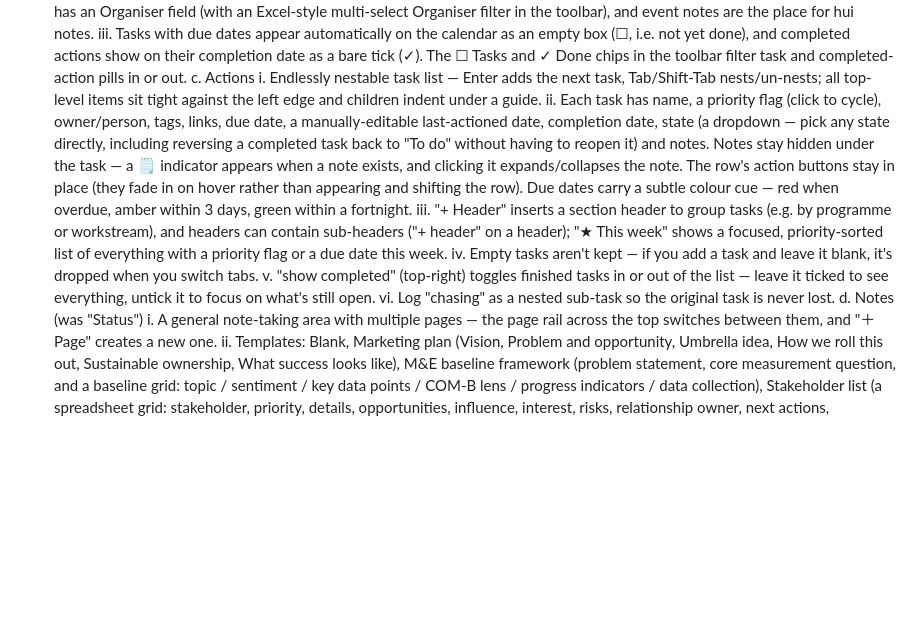
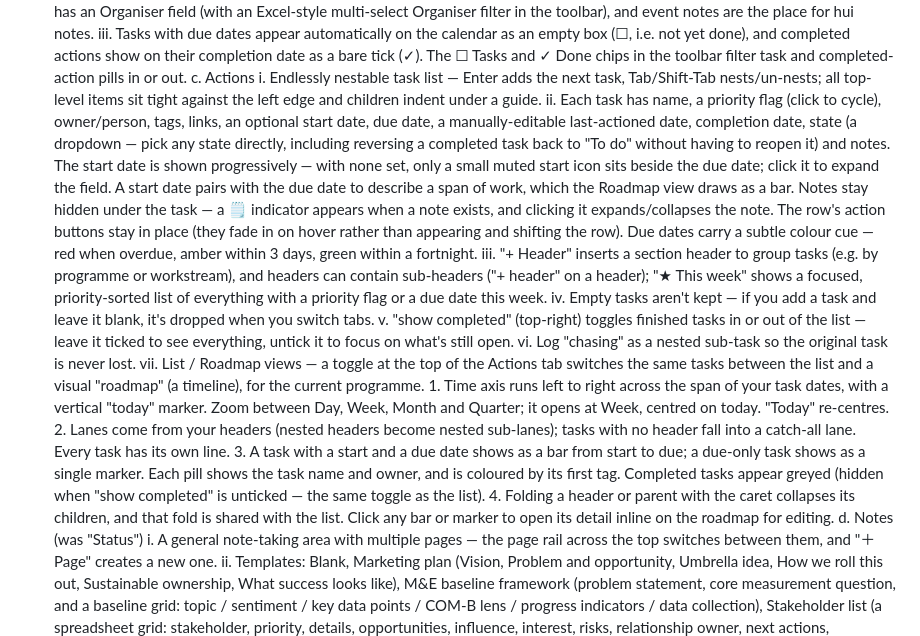
Before and after one commit to bopde/Programmes, a Markdown page: README.md, the part around the change. GitHub-like rendering; blank space fills up the shorter version.

Commit message:
Document the start date field and Actions roadmap view in the README
Co-Authored-By: Claude Opus 4.8 <noreply@anthropic.com>
Claude-Session: https://claude.ai/code/session_016psWP5YVsFJbkZSoM5HsXb

```diff
--- a/README.md
+++ b/README.md
@@ -66,11 +66,16 @@ A single-file, locally hosted budgeting and programme management app — a "Noti
       iii. Tasks with due dates appear automatically on the calendar as an empty box (☐, i.e. not yet done), and completed actions show on their completion date as a bare tick (✓). The ☐ Tasks and ✓ Done chips in the toolbar filter task and completed-action pills in or out.
    c. Actions
       i. Endlessly nestable task list — Enter adds the next task, Tab/Shift-Tab nests/un-nests; all top-level items sit tight against the left edge and children indent under a guide.
-      ii. Each task has name, a priority flag (click to cycle), owner/person, tags, links, due date, a manually-editable last-actioned date, completion date, state (a dropdown — pick any state directly, including reversing a completed task back to "To do" without having to reopen it) and notes. Notes stay hidden under the task — a 🗒 indicator appears when a note exists, and clicking it expands/collapses the note. The row's action buttons stay in place (they fade in on hover rather than appearing and shifting the row). Due dates carry a subtle colour cue — red when overdue, amber within 3 days, green within a fortnight.
+      ii. Each task has name, a priority flag (click to cycle), owner/person, tags, links, an optional start date, due date, a manually-editable last-actioned date, completion date, state (a dropdown — pick any state directly, including reversing a completed task back to "To do" without having to reopen it) and notes. The start date is shown progressively — with none set, only a small muted start icon sits beside the due date; click it to expand the field. A start date pairs with the due date to describe a span of work, which the Roadmap view draws as a bar. Notes stay hidden under the task — a 🗒 indicator appears when a note exists, and clicking it expands/collapses the note. The row's action buttons stay in place (they fade in on hover rather than appearing and shifting the row). Due dates carry a subtle colour cue — red when overdue, amber within 3 days, green within a fortnight.
       iii. "+ Header" inserts a section header to group tasks (e.g. by programme or workstream), and headers can contain sub-headers ("+ header" on a header); "★ This week" shows a focused, priority-sorted list of everything with a priority flag or a due date this week.
       iv. Empty tasks aren't kept — if you add a task and leave it blank, it's dropped when you switch tabs.
       v. "show completed" (top-right) toggles finished tasks in or out of the list — leave it ticked to see everything, untick it to focus on what's still open.
       vi. Log "chasing" as a nested sub-task so the original task is never lost.
+      vii. List / Roadmap views — a toggle at the top of the Actions tab switches the same tasks between the list and a visual "roadmap" (a timeline), for the current programme.
+         1. Time axis runs left to right across the span of your task dates, with a vertical "today" marker. Zoom between Day, Week, Month and Quarter; it opens at Week, centred on today. "Today" re-centres.
+         2. Lanes come from your headers (nested headers become nested sub-lanes); tasks with no header fall into a catch-all lane. Every task has its own line.
+         3. A task with a start and a due date shows as a bar from start to due; a due-only task shows as a single marker. Each pill shows the task name and owner, and is coloured by its first tag. Completed tasks appear greyed (hidden when "show completed" is unticked — the same toggle as the list).
+         4. Folding a header or parent with the caret collapses its children, and that fold is shared with the list. Click any bar or marker to open its detail inline on the roadmap for editing.
    d. Notes (was "Status")
       i. A general note-taking area with multiple pages — the page rail across the top switches between them, and "＋ Page" creates a new one.
       ii. Templates: Blank, Marketing plan (Vision, Problem and opportunity, Umbrella idea, How we roll this out, Sustainable ownership, What success looks like), M&E baseline framework (problem statement, core measurement question, and a baseline grid: topic / sentiment / key data points / COM-B lens / progress indicators / data collection), Stakeholder list (a spreadsheet grid: stakeholder, priority, details, opportunities, influence, interest, risks, relationship owner, next actions, engagement status), Behaviour change approach (per-behaviour insight plus a table where COM-B → Intervention functions → Policy categories → Behaviour change techniques cascade as dependent dropdowns from the Behaviour Change Wheel), and a Links database.
```
